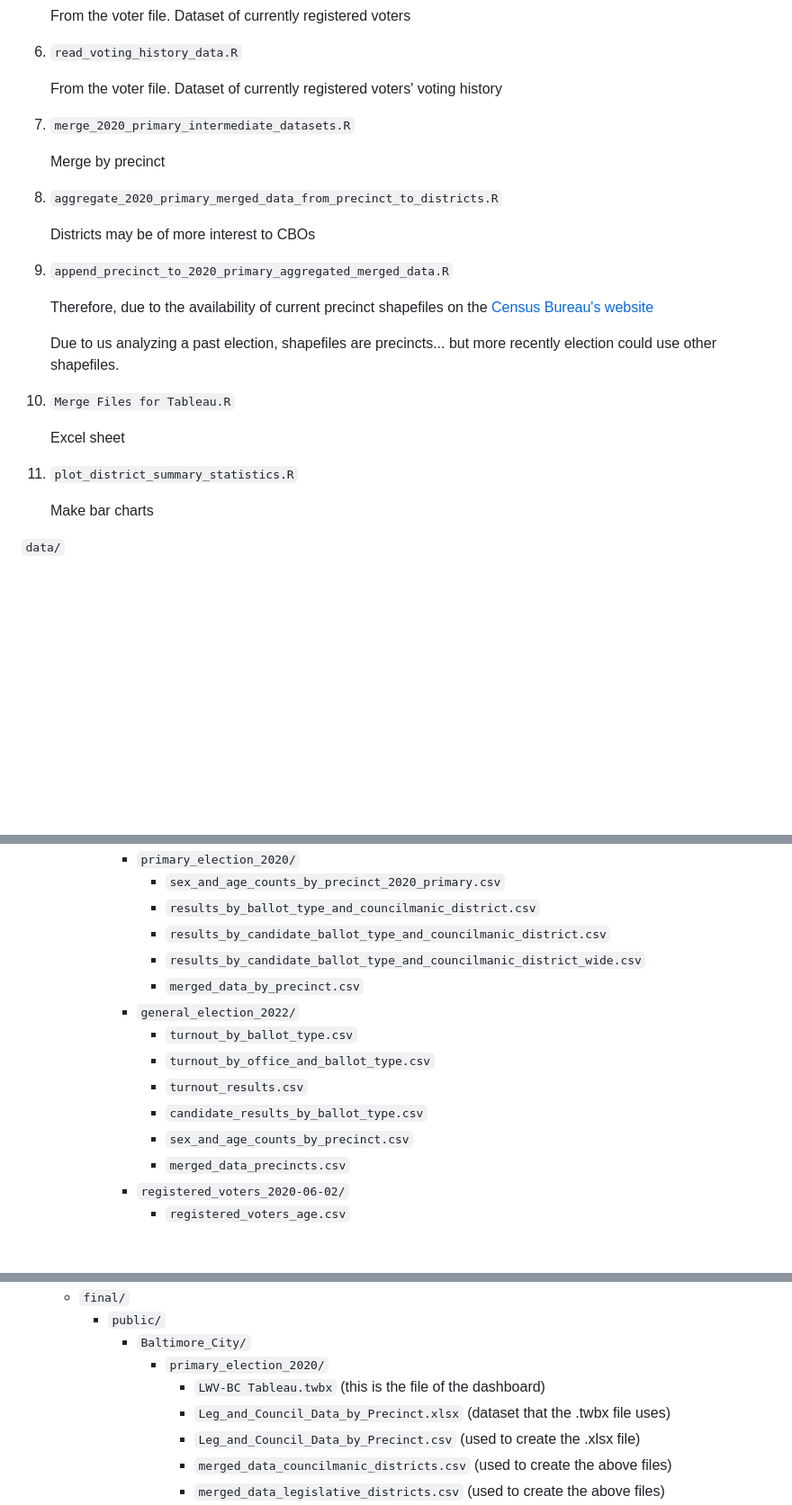
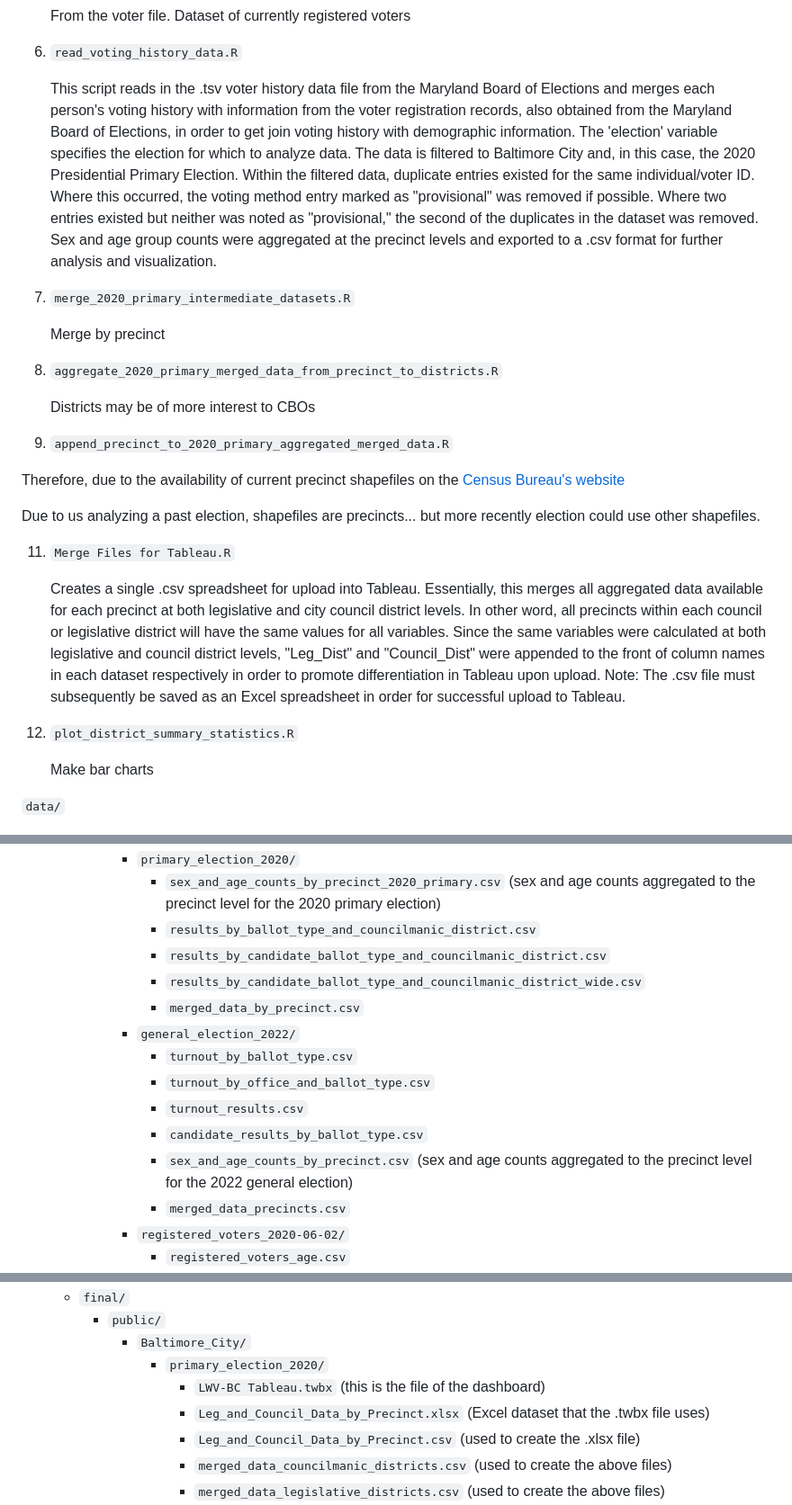
Before and after one commit to jhudsl/BCDS_LWV_2023, a Markdown page: README.md, 3 parts joined by grey strips. Shown at 90% size. Rendered like a GitHub page; blank space fills up the shorter version.

Commit message:
Update README.md with descriptions for Lauren's scripts and files

```diff
--- a/README.md
+++ b/README.md
@@ -60,27 +60,31 @@ When running the code, **we strongly recommend that the user follow the order be
 
 6. `read_voting_history_data.R`
 
-   From the voter file. Dataset of currently registered voters' voting history
+   This script reads in the .tsv voter history data file from the Maryland Board of Elections and merges each person's voting history with information from the voter registration records, also obtained from the Maryland Board of Elections, in order to get join voting history with demographic information.
+   The 'election' variable specifies the election for which to analyze data. The data is filtered to Baltimore City and, in this case, the 2020 Presidential Primary Election.
+   Within the filtered data, duplicate entries existed for the same individual/voter ID. Where this occurred, the voting method entry marked as "provisional" was removed if possible. Where two entries existed but neither was noted as "provisional," the second of the duplicates in the dataset was removed.
+   Sex and age group counts were aggregated at the precinct levels and exported to a .csv format for further analysis and visualization.
 
-7. `merge_2020_primary_intermediate_datasets.R`
+8. `merge_2020_primary_intermediate_datasets.R`
 
    Merge by precinct
 
-8. `aggregate_2020_primary_merged_data_from_precinct_to_districts.R`
+9. `aggregate_2020_primary_merged_data_from_precinct_to_districts.R`
 
    Districts may be of more interest to CBOs
 
-9. `append_precinct_to_2020_primary_aggregated_merged_data.R`
+10. `append_precinct_to_2020_primary_aggregated_merged_data.R`
 
    Therefore, due to the availability of current precinct shapefiles on the [Census Bureau's website](https://www.census.gov/geographies/mapping-files/time-series/geo/tiger-line-file.html)
 
    Due to us analyzing a past election, shapefiles are precincts... but more recently election could use other shapefiles.
 
-10. `Merge Files for Tableau.R`
+11. `Merge Files for Tableau.R`
 
-    Excel sheet
+    Creates a single .csv spreadsheet for upload into Tableau. Essentially, this merges all aggregated data available for each precinct at both legislative and city council district levels. In other word, all precincts within each council or legislative district will have the same values for all variables. Since the same variables were calculated at both legislative and council district levels, "Leg_Dist" and "Council_Dist" were appended to the front of column names in each dataset respectively in order to promote differentiation in Tableau upon upload.
+    Note: The .csv file must subsequently be saved as an Excel spreadsheet in order for successful upload to Tableau.
 
-11. `plot_district_summary_statistics.R`
+13. `plot_district_summary_statistics.R`
 
     Make bar charts
 
@@ -111,7 +115,7 @@ When running the code, **we strongly recommend that the user follow the order be
       - `Baltimore_City/`
         - `adjusted_adult_population_2020.csv`
         - `primary_election_2020/`
-          - `sex_and_age_counts_by_precinct_2020_primary.csv`
+          - `sex_and_age_counts_by_precinct_2020_primary.csv` (sex and age counts aggregated to the precinct level for the 2020 primary election)
           - `results_by_ballot_type_and_councilmanic_district.csv`
           - `results_by_candidate_ballot_type_and_councilmanic_district.csv`
           - `results_by_candidate_ballot_type_and_councilmanic_district_wide.csv`
@@ -121,7 +125,7 @@ When running the code, **we strongly recommend that the user follow the order be
           - `turnout_by_office_and_ballot_type.csv`
           - `turnout_results.csv`
           - `candidate_results_by_ballot_type.csv`
-          - `sex_and_age_counts_by_precinct.csv`
+          - `sex_and_age_counts_by_precinct.csv` (sex and age counts aggregated to the precinct level for the 2022 general election)
           - `merged_data_precincts.csv`
         - `registered_voters_2020-06-02/`
           - `registered_voters_age.csv`
@@ -139,7 +143,7 @@ When running the code, **we strongly recommend that the user follow the order be
         - `Baltimore_City/`
           - `primary_election_2020/`
             - `LWV-BC Tableau.twbx` (this is the file of the dashboard)
-            - `Leg_and_Council_Data_by_Precinct.xlsx` (dataset that the .twbx file uses)
+            - `Leg_and_Council_Data_by_Precinct.xlsx` (Excel dataset that the .twbx file uses)
             - `Leg_and_Council_Data_by_Precinct.csv` (used to create the .xlsx file)
             - `merged_data_councilmanic_districts.csv` (used to create the above files)
             - `merged_data_legislative_districts.csv` (used to create the above files)
```
